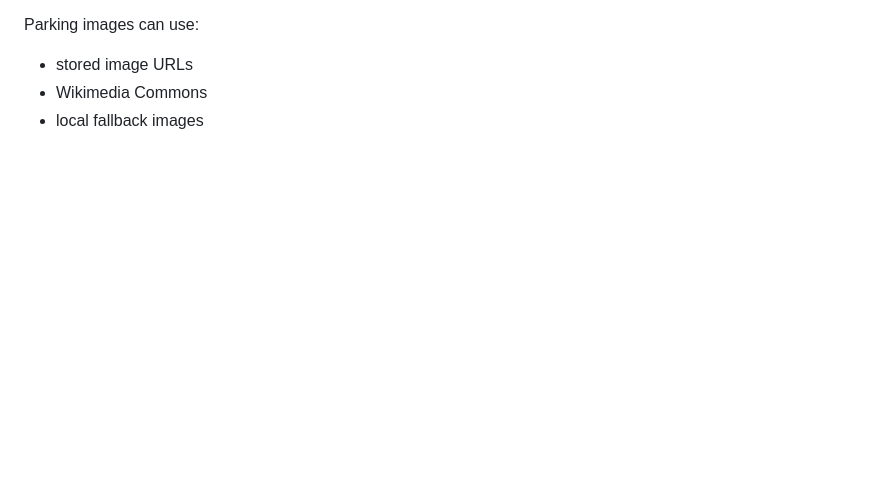
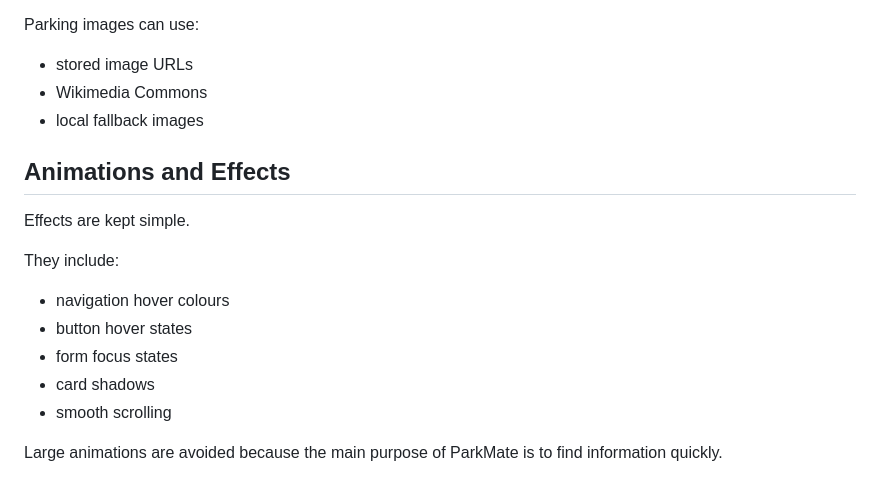
Before and after one commit to thanushsutharsan/parkmate, a Markdown page: README.md, the part around the change. Drawn GitHub-style; blank space fills up the shorter version.

Commit message:
docs: add animation and effects section in README.md file

```diff
--- a/README.md
+++ b/README.md
@@ -1337,3 +1337,18 @@ Parking images can use:
 - stored image URLs
 - Wikimedia Commons
 - local fallback images
+
+
+## Animations and Effects
+
+Effects are kept simple.
+
+They include:
+
+- navigation hover colours
+- button hover states
+- form focus states
+- card shadows
+- smooth scrolling
+
+Large animations are avoided because the main purpose of ParkMate is to find information quickly.
```
